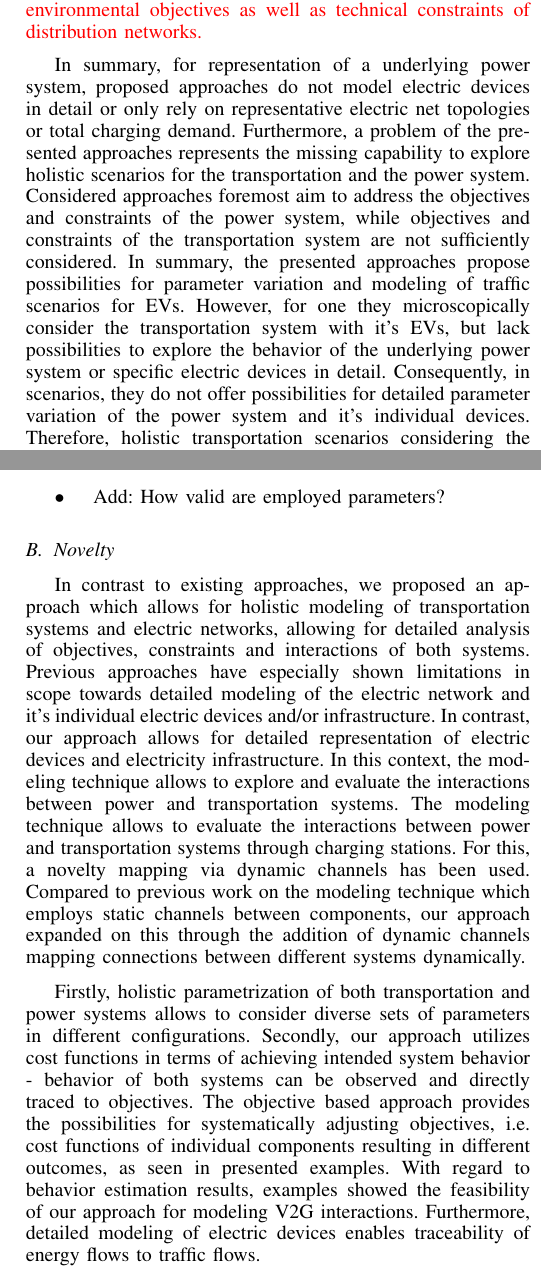
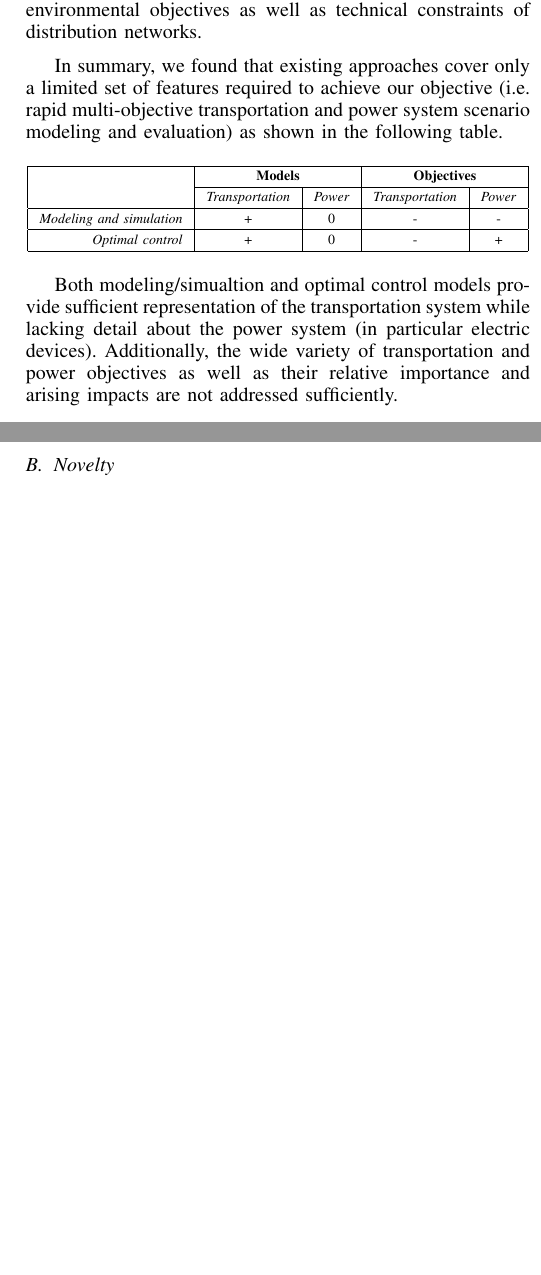
Before and after one commit to ghackenberg/smart-system-ide, a LaTeX paper (papers/ITSC-2015/src/ITSC-2015.tex, which reads papers/ITSC-2015/src/02_retrospection.tex, papers/ITSC-2015/src/03_foundation.tex, papers/ITSC-2015/src/06_discussion.tex): two parts of the columns of pages 2 and 8 of 9 before the commit and two parts of the columns of pages 2 and 8 of 8 after it, joined at a grey line, cut so that both start at the same text, the shorter picture padded with empty space. Compiled offline with pdfLaTeX.

Commit message:
+ finish foundation + finish related work + start working on contribution + remove parts of discussion + change scenario names

```diff
--- a/papers/ITSC-2015/src/02_retrospection.tex
+++ b/papers/ITSC-2015/src/02_retrospection.tex
@@ -9,6 +7,26 @@ In the field of \textit{modeling and simulation} SUMO~\cite{behrisch2011sumo} ha
 
-\textcolor{red}{
-In contrast, in the field of \textit{control} research has strongly focused on achieving optimal charging decisions for EVs with regard to the power system. Sundstrom et al.~\cite{sundstrom2010planning} consider the capacity of the electricity grid during charging of electric vehicles, thereby avoiding overloading in the grid. Schlote et al.~\cite{schlote2012balanced} implement load-balancing strategies for charging demand at charging points into the routing decisions of electric vehicles. Results showed reduced travel times and congestion within the employed traffic network. Deliami et al.~\cite{deilami2011real} propose a real-time smart load management, which considers random plug-in of plug-in electric vehicles (PEVs) within smart grids, considering scenarios with intermittent charging of PEVs. Alonso et al.~\cite{alonso2014optimal} examine optimal charging scheduling for electric vehicles in smart grids, achieving optimal behavior for charging EVs in a power grid based on a representative low-voltage net topology. The objective for the employed model lies in obtaining daily optimal scheduling of EV demand on transformer substations. Zakariazadeh et al.~\cite{zakariazadeh2014multi} propose a multi-objective scheduling approach for electric vehicles in smart distribution systems, which considers economic and environmental objectives as well as technical constraints of distribution networks.
-}
+In the field of \textit{optimal control} one can observe a strong focus on achieving optimal charging decisions for EVs with regard to the power system. Sundstrom et al.~\cite{sundstrom2010planning} consider the capacity of the electric network during charging of EVs, thereby avoiding network overload. Schlote et al.~\cite{schlote2012balanced} implement load-balancing strategies for charging demand at charging points into the routing decisions of EVs. Results showed reduced travel times and congestion within the employed traffic network. Deliami et al.~\cite{deilami2011real} propose a real-time smart load management, which considers random plug-in of plug-in EVs (PEVs) within smart grids, considering scenarios with intermittent charging of PEVs. Alonso et al.~\cite{alonso2014optimal} examine optimal charging scheduling for EVs in smart grids, achieving optimal behavior for charging EVs in an electric network based on a representative low-voltage network topology. Their objective is to obtain daily optimal scheduling of EV demand on transformer substations. Zakariazadeh et al.~\cite{zakariazadeh2014multi} propose a multi-objective scheduling approach for EVs in smart distribution networks, which considers economic and environmental objectives as well as technical constraints of distribution networks.
 
-In summary, for representation of a underlying power system, proposed approaches do not model electric devices in detail or only rely on representative electric net topologies or total charging demand. Furthermore, a problem of the presented approaches represents the missing capability to explore holistic scenarios for the transportation and the power system. Considered approaches foremost aim to address the objectives and constraints of the power system, while objectives and constraints of the transportation system are not sufficiently considered. In summary, the presented approaches propose possibilities for parameter variation and modeling of traffic scenarios for EVs. However, for one they microscopically consider the transportation system with it's EVs, but lack possibilities to explore the behavior of the underlying power system or specific electric devices in detail. Consequently, in scenarios, they do not offer possibilities for detailed parameter variation of the power system and it's individual devices. Therefore, holistic transportation scenarios considering the behavior of transportation systems as well as power systems cannot be explored and evaluated.
+In summary, we found that existing approaches cover only a limited set of features required to achieve our objective (i.e.\ rapid multi-objective transportation and power system scenario modeling and evaluation) as shown in the following table.
+
+\begin{table}[h]
+	\renewcommand{\arraystretch}{1.3}
+	\centering
+	\label{table:evaluation}
+	\begin{tabular}{| r | c | c | c | c |}
+		\hline
+		& \multicolumn{2}{c |}{\textbf{Models}} & \multicolumn{2}{c |}{\textbf{Objectives}} \\
+		\cline{2-5}
+		& \textit{Transportation} & \textit{Power} & \textit{Transportation} & \textit{Power} \\
+		\hline
+		\textit{Modeling and simulation} & + & 0 & - & - \\
+		\hline
+		\textit{Optimal control} & + & 0 & - & + \\
+		\hline
+	\end{tabular}
+\end{table}
+
+Both modeling/simualtion and optimal control models provide sufficient representation of the transportation system while lacking detail about the power system (in particular electric devices). Additionally, the wide variety of transportation and power objectives as well as their relative importance and arising impacts are not addressed sufficiently.
+
+%In summary, the presented approaches propose possibilities for parameter variation and modeling of traffic scenarios for EVs. However, for one they microscopically consider the transportation system with its EVs, but lack possibilities to explore the behavior of the underlying power system or specific electric devices in detail. Consequently, in scenarios they do not offer possibilities for detailed parameter variation of the power system and its individual devices. Therefore, holistic transportation scenarios considering the behavior of transportation as well as power systems cannot be explored and evaluated.
+%In summary, for representation of a underlying power system, proposed approaches do not model electric devices in detail or only rely on representative electric net topologies or total charging demand. Furthermore, a problem of the presented approaches represents the missing capability to explore holistic scenarios for the transportation and the power system. Considered approaches foremost aim to address the objectives and constraints of the power system, while objectives and constraints of the transportation system are not sufficiently considered.
--- a/papers/ITSC-2015/src/03_foundation.tex
+++ b/papers/ITSC-2015/src/03_foundation.tex
@@ -12,4 +12,6 @@ Originally, the modeling technique allowed one to express static interaction bet
 	\label{fig:meta_model}
 \end{figure}
 
-The core element of the underlying systems modeling technique is the \textit{component} (e.g.\ vehicle and charging station). Components can be either atomic (i.e.\ no subcomponent) or composite (i.e.\ one or more subcomponents) depending on their complexity. Then, components define \textit{parameters} for configuring their specific occurrence (e.g.\ vehicle length and weight). Possible interactions between components can be specified in terms of \textit{ports} and \textit{channels}. Ports can be either input (e.g.\ vehicle speed) or output (e.g.\ vehicle position) with respect to some component (e.g.\ vehicle). In contrast, channels specify the flow of information between ports. We distinguish between \textit{static} and \textit{dynamic channels}. Static channels define information flow from a fixed source to a fixed target port. Instead, dynamic channels define information flow from a number of possible source ports to a fixed target port. The source ports are modeled in terms of an ordered list of \textit{options} and \textit{conditions}. During simulation the first option is selected whose condition is satisfied. Finally, component \textit{behaviors} and \textit{annotations} can be specified. Behaviors calculate the component state and information flow during simulation. Annotations defined the \textit{constraints} and \textit{objectives} of the optimization problem instead. Thereby, annotations refer to respective boolean (for constraints) and numeric (for objectives) output ports. Note that currently only one objective annotation is supported per component hierarchy by the prototypical implementation. Consequently, multi-objective optimization problems have to be encoded through respective weights.
+The core element of the underlying systems modeling technique is the \textit{component} (e.g.\ vehicle and charging station). Components can be either atomic (i.e.\ no subcomponent) or composite (i.e.\ one or more subcomponents) depending on their complexity. Then, components define \textit{parameters} for configuring their specific occurrence (e.g.\ vehicle length and weight). Possible interactions between components can be specified in terms of \textit{ports} and \textit{channels}. Ports can be either input (e.g.\ vehicle speed) or output (e.g.\ vehicle position) with respect to some component (e.g.\ vehicle). In contrast, channels specify the flow of information between ports. We distinguish between \textit{static} and \textit{dynamic channels}. Static channels define information flow from a fixed source to a fixed target port. Instead, dynamic channels define information flow from a number of possible source ports to a fixed target port. The source ports are modeled in terms of an ordered list of \textit{options} and \textit{conditions}. During simulation the first option is selected whose condition is satisfied. Finally, component \textit{behaviors} and \textit{annotations} can be specified. Behaviors calculate the component state and information flow during simulation. Annotations defined the \textit{constraints} and \textit{objectives} of the optimization problem instead. Thereby, annotations refer to respective boolean (for constraints) and numeric (for objectives) output ports.
+
+%Note that currently only one objective annotation is supported per component hierarchy by the prototypical implementation. Consequently, multi-objective optimization problems have to be encoded using respective weights.
--- a/papers/ITSC-2015/src/06_discussion.tex
+++ b/papers/ITSC-2015/src/06_discussion.tex
@@ -15,17 +13,15 @@ In terms of the power system and electric infrastructure, only a basic net archi
 
 In the results obtained from the examples, it has been shown that overall net balance stabilization is higher, when the weight of the power system cost function was higher. In contrast, findings were, when more weight was put on the transportation system cost function, showed lower net balance stabilization. In this context, it remains an issue of validity, whether such an objective distinction between different systems and according objective parameter variation can be applied to real world scenarios, especially when considering a large number of potentially involved objectives. To reduce complexity, several objectives of EVs which are of increased interest to the individual driver such as battery degradation and energy price have been neglected in our model. Therefore, interactions in the context of V2G observed in the examples could prove to be optimistic in contrast to reality.
 
-\begin{itemize}
-	\item Add: How valid are employed parameters?
-\end{itemize}
+%\begin{itemize}
+%	\item Add: How valid are employed parameters?
+%\end{itemize}
 
 \subsection{Novelty}
 
-In contrast to existing approaches, we proposed an approach which allows for holistic modeling of transportation systems and electric networks, allowing for detailed analysis of objectives, constraints and interactions of both systems. Previous approaches have especially shown limitations in scope towards detailed modeling of the electric network and it's individual electric devices and/or infrastructure. In contrast, our approach allows for detailed representation of electric devices and electricity infrastructure.
-In this context, the modeling technique allows to explore and evaluate the interactions between power and transportation systems.
-The modeling technique allows to evaluate the interactions between power and transportation systems through charging stations. For this, a novelty mapping via dynamic channels has been used. Compared to previous work on the modeling technique which employs static channels between components, our approach expanded on this through the addition of dynamic channels mapping connections between different systems dynamically.
+%In contrast to existing approaches, we proposed an approach which allows for holistic modeling of transportation systems and electric networks, allowing for detailed analysis of objectives, constraints and interactions of both systems. Previous approaches have especially shown limitations in scope towards detailed modeling of the electric network and it's individual electric devices and/or infrastructure. In contrast, our approach allows for detailed representation of electric devices and electricity infrastructure. In this context, the modeling technique allows to explore and evaluate the interactions between power and transportation systems. The modeling technique allows to evaluate the interactions between power and transportation systems through charging stations. For this, a novelty mapping via dynamic channels has been used. Compared to previous work on the modeling technique which employs static channels between components, our approach expanded on this through the addition of dynamic channels mapping connections between different systems dynamically.
 
-Firstly, holistic parametrization of both transportation and power systems allows to consider diverse sets of parameters in different configurations. Secondly, our approach utilizes cost functions in terms of achieving intended system behavior - behavior of both systems can be observed and directly traced to objectives. The objective based approach provides the possibilities for systematically adjusting objectives, i.e. cost functions of individual components resulting in different outcomes, as seen in presented examples. With regard to behavior estimation results, examples showed the feasibility of our approach for modeling V2G interactions. Furthermore, detailed modeling of electric devices enables traceability of energy flows to traffic flows.
+%Firstly, holistic parametrization of both transportation and power systems allows to consider diverse sets of parameters in different configurations. Secondly, our approach utilizes cost functions in terms of achieving intended system behavior - behavior of both systems can be observed and directly traced to objectives. The objective based approach provides the possibilities for systematically adjusting objectives, i.e. cost functions of individual components resulting in different outcomes, as seen in presented examples. With regard to behavior estimation results, examples showed the feasibility of our approach for modeling V2G interactions. Furthermore, detailed modeling of electric devices enables traceability of energy flows to traffic flows.
 
 \begin{itemize}
 	\item NOT an objective-based approach
```
Also changed, not shown: papers/ITSC-2015/src/04_contribution.tex (+1 -1 lines), papers/ITSC-2015/src/05_evaluation.tex (+4 -4 lines), papers/ITSC-2015/gfx/examples2.pdf, papers/ITSC-2015/src/02_retrospection.tex (6 more changed lines), papers/ITSC-2015/src/03_foundation.tex (2 more changed lines), papers/ITSC-2015/src/06_discussion.tex (2 more changed lines), 1 other file.
